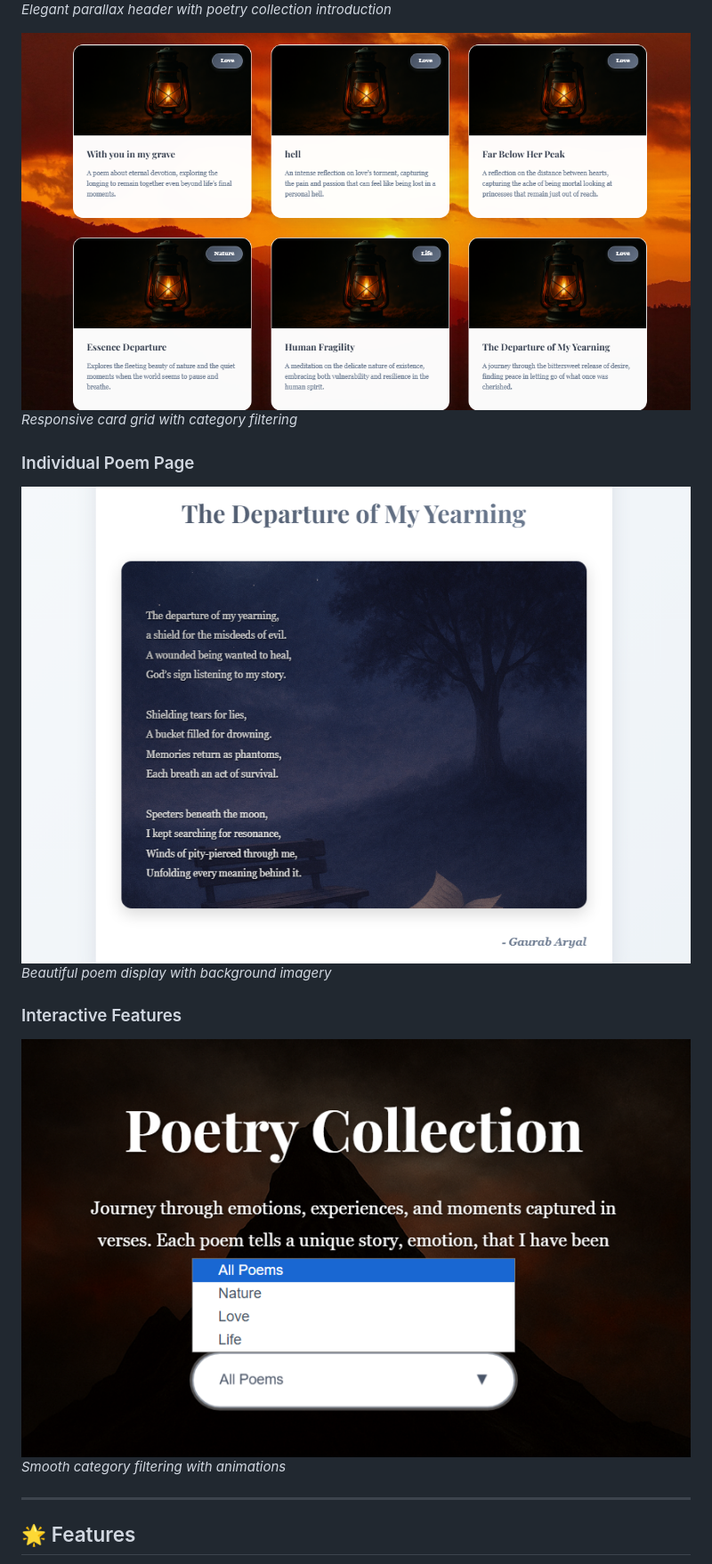
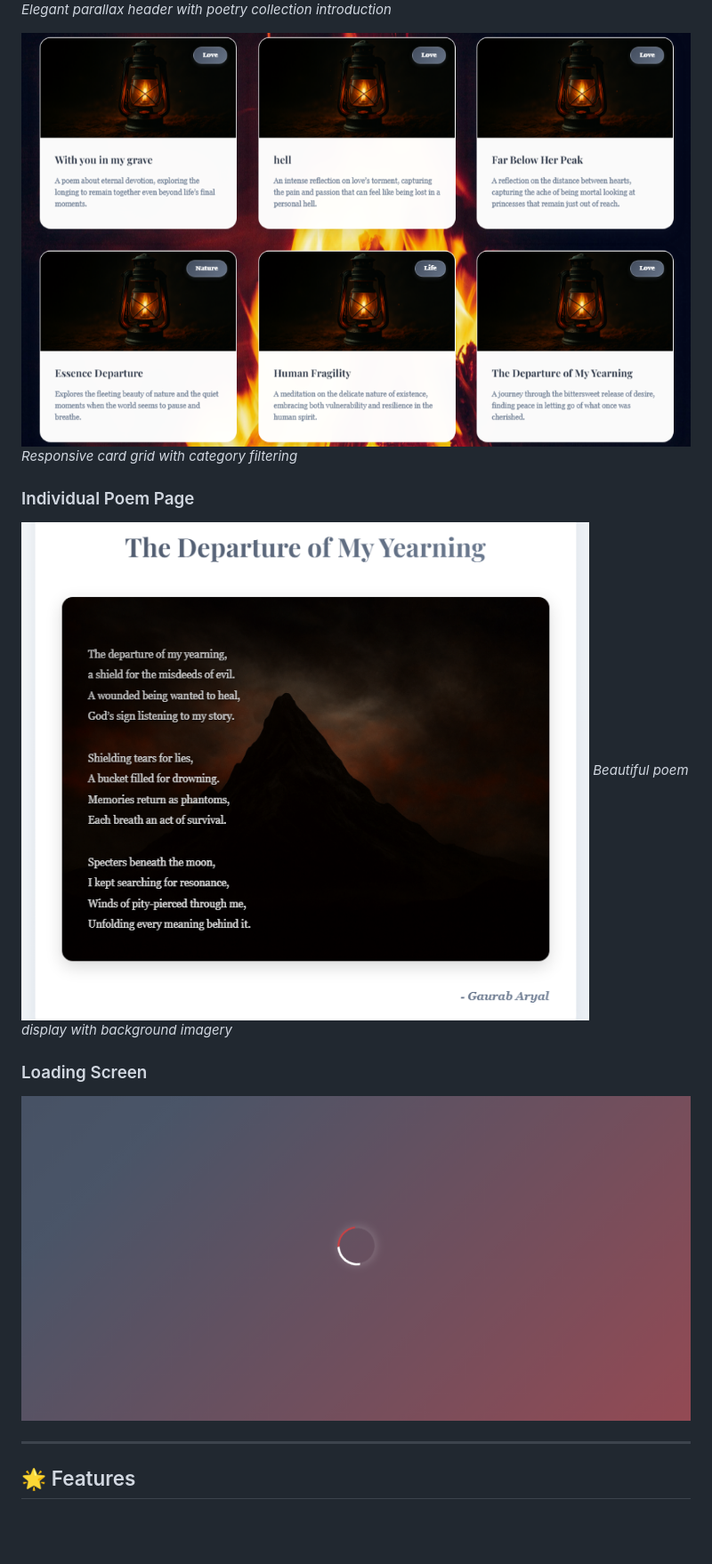
Before and after one commit to gaurab-arl/example-poem-site, a Markdown page: README.MD, the part around the change. Shown: that part at 89% size. GitHub-like rendering; pictures changed too: README_IMAGES/category.png (deleted), README_IMAGES/individual.png, README_IMAGES/loading.png (added); blank space fills up the shorter version.

Commit message:
Update README and CSS for improved visuals and loading screen

```diff
--- a/README.MD
+++ b/README.MD
@@ -18,9 +18,8 @@ Project Link: [https://gaurab-arl.github.io/example-poem-site/](https://gaurab-a
 ![Poem Page](README_IMAGES/individual.png)
 *Beautiful poem display with background imagery*
 
-### Interactive Features
-![Category Filter](README_IMAGES/category.png)
-*Smooth category filtering with animations*
+### Loading Screen
+![Loading Screen](README_IMAGES/loading.png)
 
 ---
 
```
Also changed, not shown: 3 other files.
